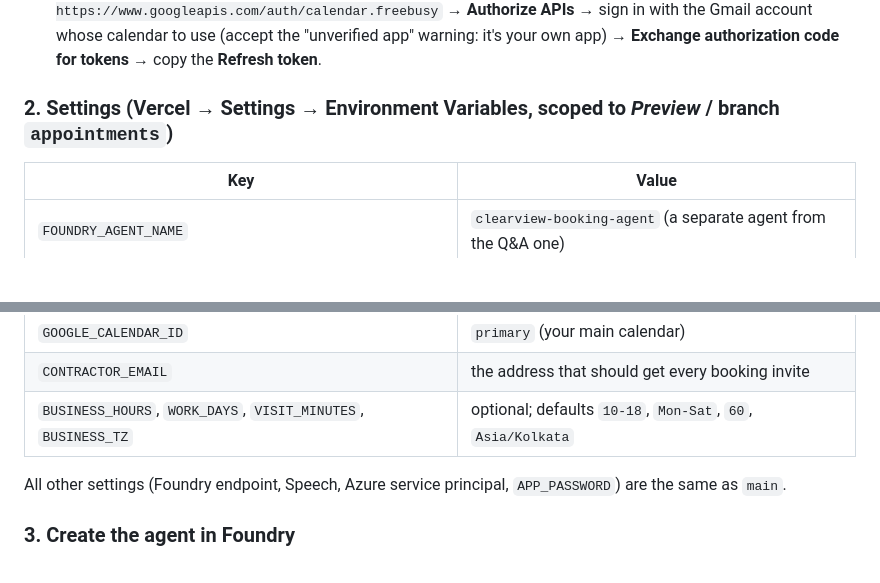
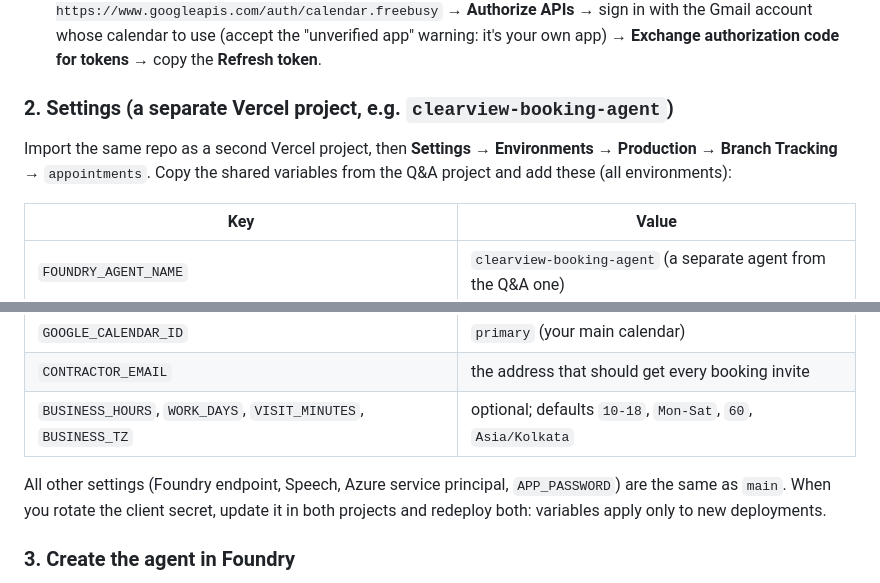
Before and after one commit to gurpreet93-dev/azure-call-agent, a Markdown page: README.md, 2 parts joined by grey strips. GitHub-like rendering; blank space fills up the shorter version.

Commit message:
README: deploy the booking agent as its own Vercel project tracking appointments
Co-Authored-By: Claude Opus 5.5 <noreply@anthropic.com>
Claude-Session: https://claude.ai/code/session_01NBzXS8cLVqM7bFcKt259FV

```diff
--- a/README.md
+++ b/README.md
@@ -208,7 +208,10 @@ OAuth.
    **Authorize APIs** → sign in with the Gmail account whose calendar to use (accept the "unverified app"
    warning: it's your own app) → **Exchange authorization code for tokens** → copy the **Refresh token**.
 
-### 2. Settings (Vercel → Settings → Environment Variables, scoped to *Preview* / branch `appointments`)
+### 2. Settings (a separate Vercel project, e.g. `clearview-booking-agent`)
+
+Import the same repo as a second Vercel project, then **Settings → Environments → Production → Branch Tracking**
+→ `appointments`. Copy the shared variables from the Q&A project and add these (all environments):
 
 | Key | Value |
 |---|---|
@@ -219,6 +222,7 @@ OAuth.
 | `BUSINESS_HOURS`, `WORK_DAYS`, `VISIT_MINUTES`, `BUSINESS_TZ` | optional; defaults `10-18`, `Mon-Sat`, `60`, `Asia/Kolkata` |
 
 All other settings (Foundry endpoint, Speech, Azure service principal, `APP_PASSWORD`) are the same as `main`.
+When you rotate the client secret, update it in both projects and redeploy both: variables apply only to new deployments.
 
 ### 3. Create the agent in Foundry
 
```
